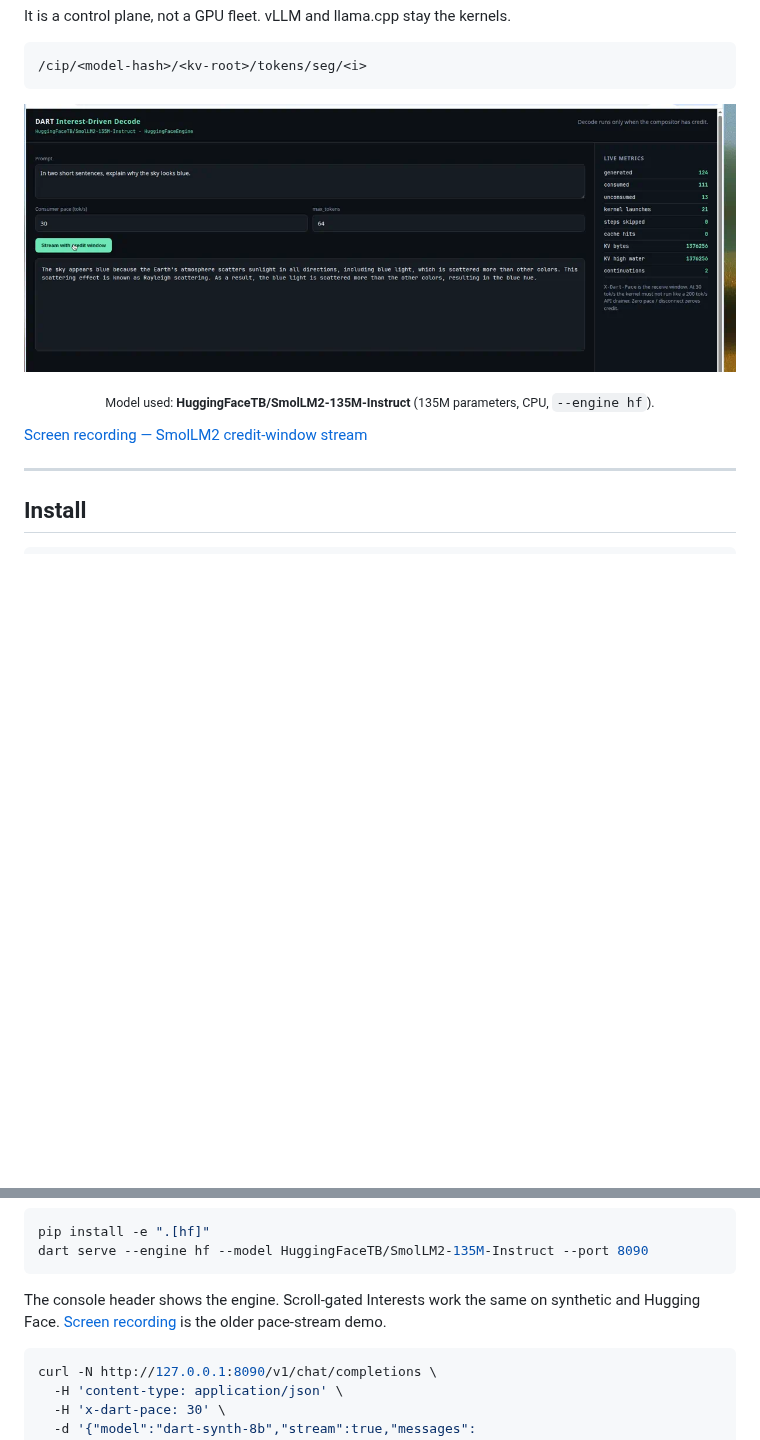
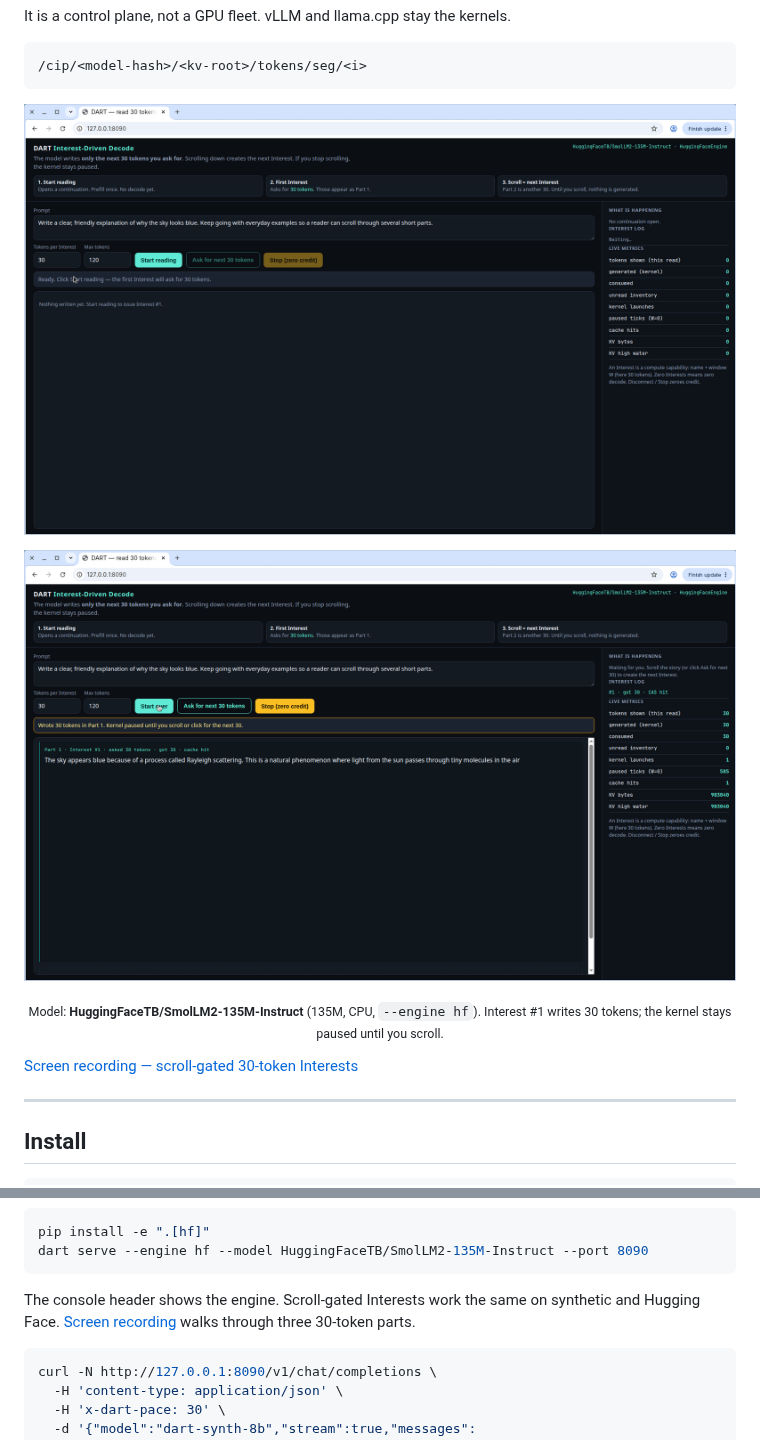
Before and after one commit to adityaraj-09/DART, a Markdown page: README.md, 2 parts joined by grey strips. Drawn GitHub-style; pictures changed too: docs/assets/console.png, docs/assets/console_part1.png (added); blank space fills up the shorter version.

````diff
--- a/README.md
+++ b/README.md
@@ -21,8 +21,12 @@ It is a control plane, not a GPU fleet. vLLM and llama.cpp stay the kernels.
 </p>
 
-<p align="center"><sub>Model used: <b>HuggingFaceTB/SmolLM2-135M-Instruct</b> (135M parameters, CPU, <code>--engine hf</code>).</sub></p>
+<p align="center">
+  <img src="docs/assets/console_part1.png" alt="Part 1 after Interest #1: 30 tokens written, kernel paused until scroll" width="920" />
+</p>
 
-[Screen recording — SmolLM2 credit-window stream](docs/assets/smollm2_idd_console.mp4)
+<p align="center"><sub>Model: <b>HuggingFaceTB/SmolLM2-135M-Instruct</b> (135M, CPU, <code>--engine hf</code>). Interest #1 writes 30 tokens; the kernel stays paused until you scroll.</sub></p>
+
+[Screen recording — scroll-gated 30-token Interests](docs/assets/scroll_gated_idd_console.mp4)
 
 ---
 
@@ -53,7 +57,7 @@ pip install -e ".[hf]"
 dart serve --engine hf --model HuggingFaceTB/SmolLM2-135M-Instruct --port 8090
 ```
 
-The console header shows the engine. Scroll-gated Interests work the same on synthetic and Hugging Face. [Screen recording](docs/assets/smollm2_idd_console.mp4) is the older pace-stream demo.
+The console header shows the engine. Scroll-gated Interests work the same on synthetic and Hugging Face. [Screen recording](docs/assets/scroll_gated_idd_console.mp4) walks through three 30-token parts.
 
 ```bash
 curl -N http://127.0.0.1:8090/v1/chat/completions \
````
Also changed, not shown: other parts of README.md (+1 -1 lines), docs/assets/console_scrolled.png (added), 2 other files.
